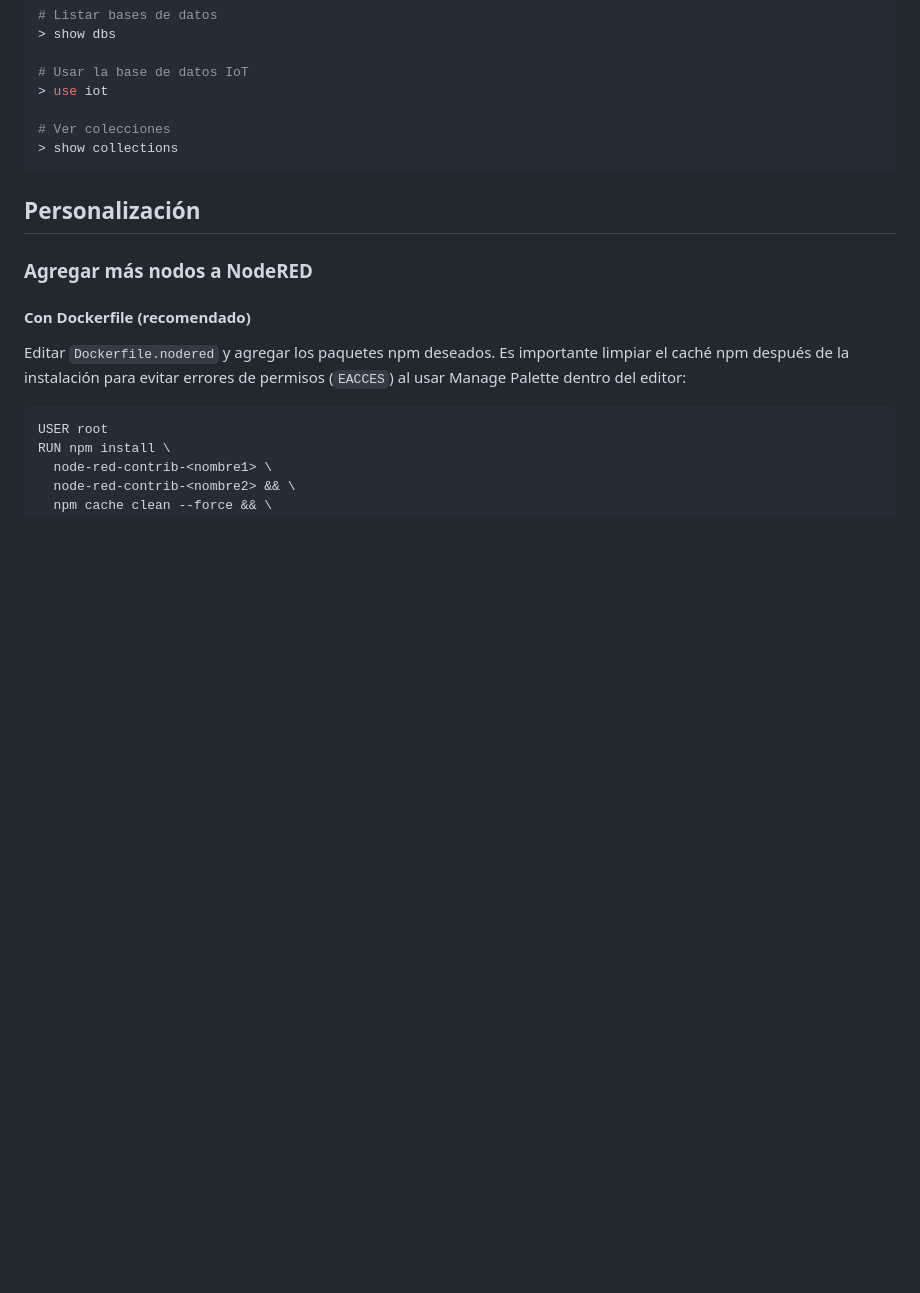
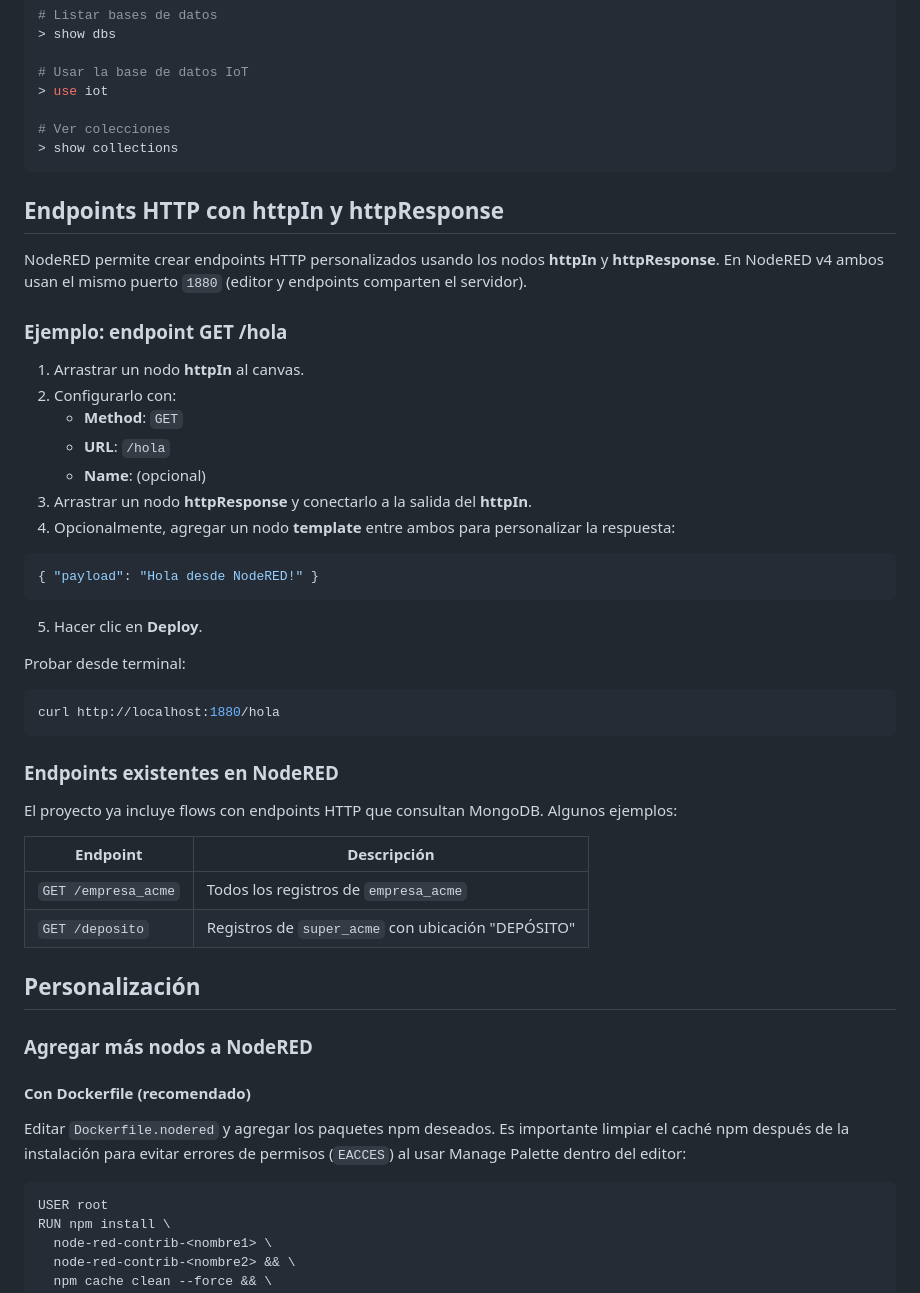
Before and after one commit to ffespechen/opencode_io_unab, a Markdown page: README.md, the part around one of its changes. Rendered like a GitHub page; blank space fills up the shorter version.

````diff
--- a/README.md
+++ b/README.md
@@ -195,6 +195,41 @@ docker exec -it iot-mongodb mongosh
 > show collections
 ```
 
+## Endpoints HTTP con httpIn y httpResponse
+
+NodeRED permite crear endpoints HTTP personalizados usando los nodos **httpIn** y **httpResponse**. En NodeRED v4 ambos usan el mismo puerto `1880` (editor y endpoints comparten el servidor).
+
+### Ejemplo: endpoint GET /hola
+
+1. Arrastrar un nodo **httpIn** al canvas.
+2. Configurarlo con:
+   - **Method**: `GET`
+   - **URL**: `/hola`
+   - **Name**: (opcional)
+3. Arrastrar un nodo **httpResponse** y conectarlo a la salida del **httpIn**.
+4. Opcionalmente, agregar un nodo **template** entre ambos para personalizar la respuesta:
+
+```json
+{ "payload": "Hola desde NodeRED!" }
+```
+
+5. Hacer clic en **Deploy**.
+
+Probar desde terminal:
+
+```bash
+curl http://localhost:1880/hola
+```
+
+### Endpoints existentes en NodeRED
+
+El proyecto ya incluye flows con endpoints HTTP que consultan MongoDB. Algunos ejemplos:
+
+| Endpoint | Descripción |
+|----------|-------------|
+| `GET /empresa_acme` | Todos los registros de `empresa_acme` |
+| `GET /deposito` | Registros de `super_acme` con ubicación "DEPÓSITO" |
+
 ## Personalización
 
 ### Agregar más nodos a NodeRED
````
Also changed, not shown: other parts of README.md (+25 -14 lines).
